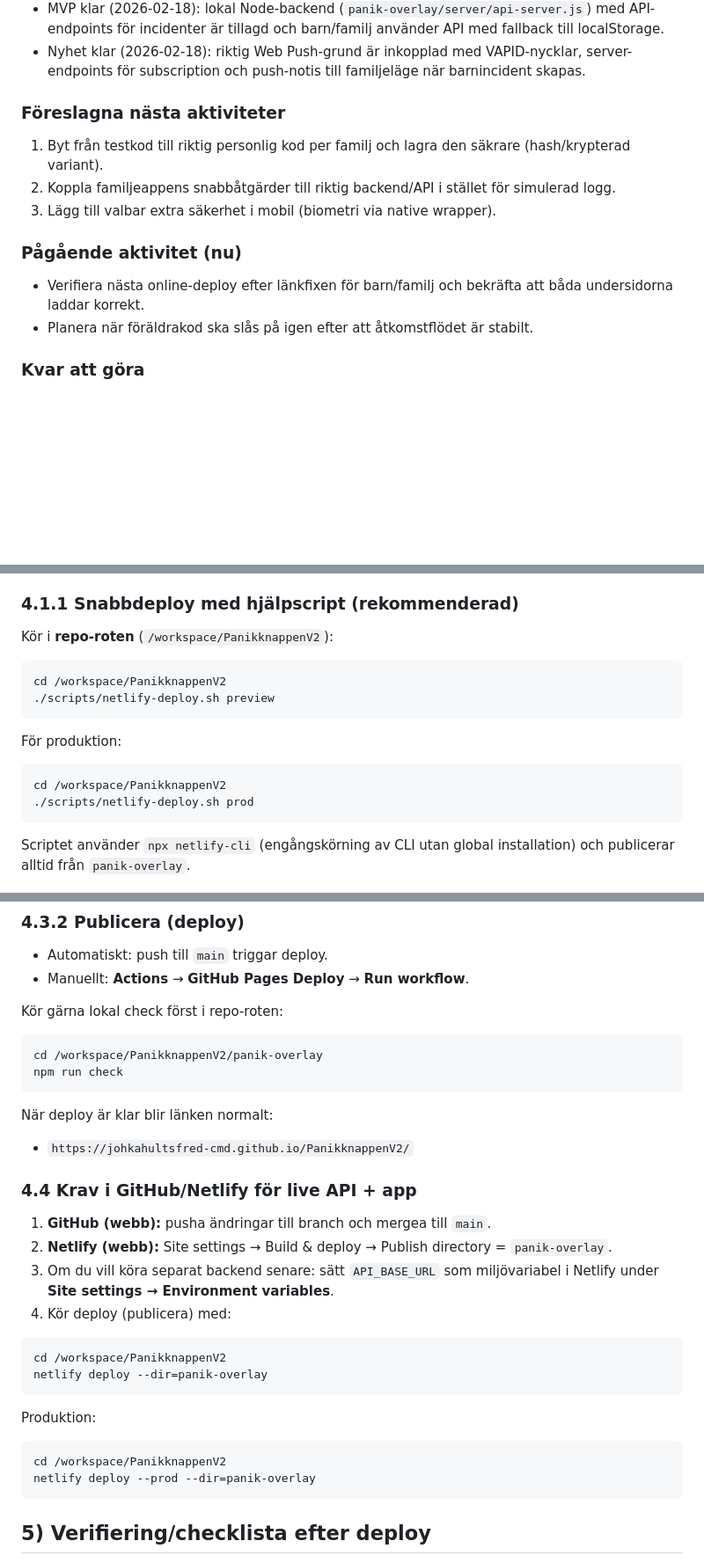
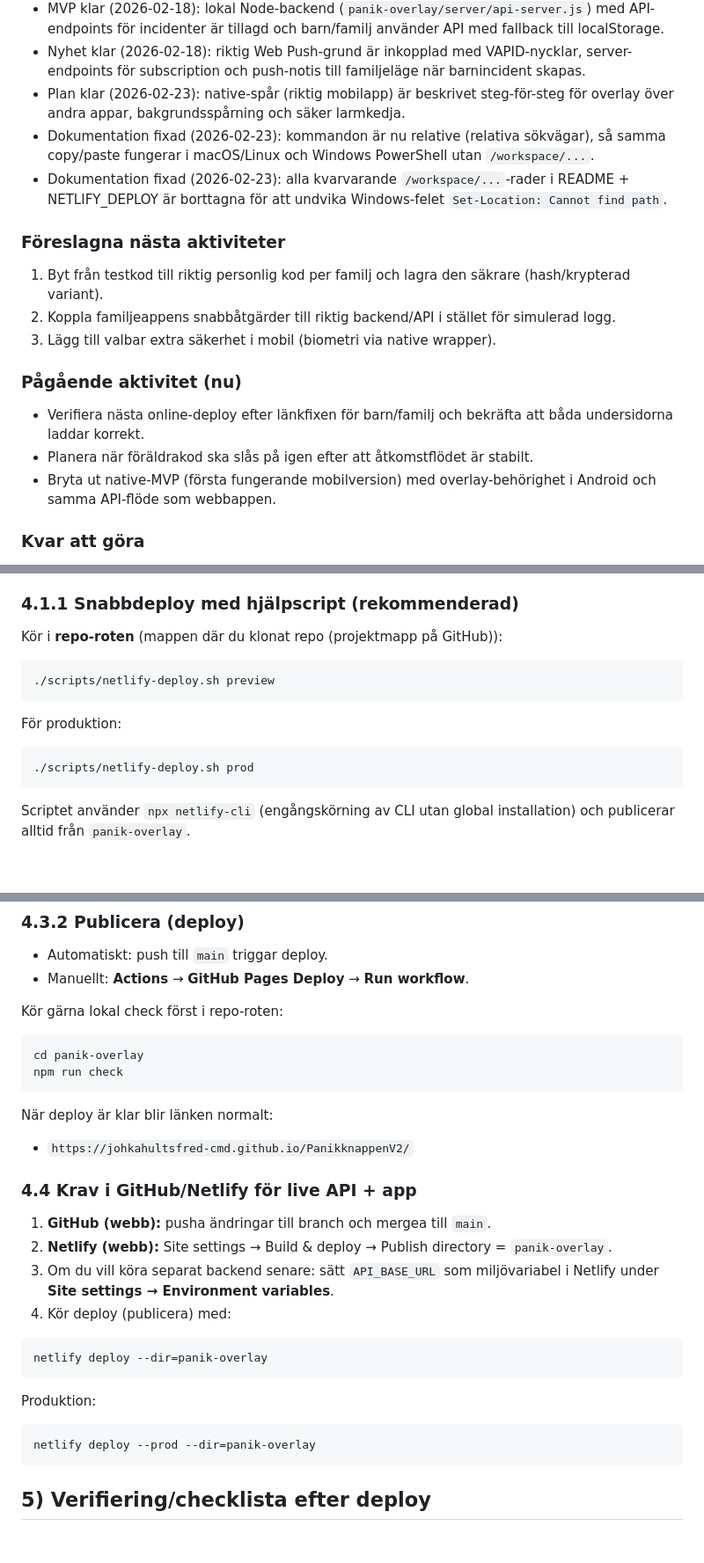
Before and after one commit to johkahultsfred-cmd/PanikknappenV2, a Markdown page: README.md, 3 parts joined by grey strips. Shown at 88% size. Rendered like a GitHub page; blank space fills up the shorter version.

````diff
--- a/README.md
+++ b/README.md
@@ -69,6 +69,9 @@ Det här dokumentet är skrivet för dig som vill **bygga, testa och publicera a
 - Ändring klar (2026-02-18): familjeläget visar nu riktig larminkorg från barnappen (lokal incidentlogg) med tidsstämpel, status och skärmbild (SVG-bild från knappen) samt knapp för att markera larm som hanterat.
 - MVP klar (2026-02-18): lokal Node-backend (`panik-overlay/server/api-server.js`) med API-endpoints för incidenter är tillagd och barn/familj använder API med fallback till localStorage.
 - Nyhet klar (2026-02-18): riktig Web Push-grund är inkopplad med VAPID-nycklar, server-endpoints för subscription och push-notis till familjeläge när barnincident skapas.
+- Plan klar (2026-02-23): native-spår (riktig mobilapp) är beskrivet steg-för-steg för overlay över andra appar, bakgrundsspårning och säker larmkedja.
+- Dokumentation fixad (2026-02-23): kommandon är nu relative (relativa sökvägar), så samma copy/paste fungerar i macOS/Linux och Windows PowerShell utan `/workspace/...`.
+- Dokumentation fixad (2026-02-23): alla kvarvarande `/workspace/...`-rader i README + NETLIFY_DEPLOY är borttagna för att undvika Windows-felet `Set-Location: Cannot find path`.
 
 ### Föreslagna nästa aktiviteter
 1. Byt från testkod till riktig personlig kod per familj och lagra den säkrare (hash/krypterad variant).
@@ -78,6 +81,7 @@ Det här dokumentet är skrivet för dig som vill **bygga, testa och publicera a
 ### Pågående aktivitet (nu)
 - Verifiera nästa online-deploy efter länkfixen för barn/familj och bekräfta att båda undersidorna laddar korrekt.
 - Planera när föräldrakod ska slås på igen efter att åtkomstflödet är stabilt.
+- Bryta ut native-MVP (första fungerande mobilversion) med overlay-behörighet i Android och samma API-flöde som webbappen.
 
 ### Kvar att göra
 - Lägga tillbaka/ansluta serverkod för full WebSocket- och incidentkedja i detta repo.
@@ -217,17 +284,15 @@ Om du kör i Codex/container (isolerad körmiljö) där browser inte kan öppnas
 
 ### 4.1.1 Snabbdeploy med hjälpscript (rekommenderad)
 
-Kör i **repo-roten** (`/workspace/PanikknappenV2`):
+Kör i **repo-roten** (mappen där du klonat repo (projektmapp på GitHub)):
 
 ```bash
-cd /workspace/PanikknappenV2
 ./scripts/netlify-deploy.sh preview
 ```
 
 För produktion:
 
 ```bash
-cd /workspace/PanikknappenV2
 ./scripts/netlify-deploy.sh prod
 ```
 
@@ -278,7 +342,7 @@ Det här repo:t har nu workflow (automatiskt körflöde) i `.github/workflows/gi
 Kör gärna lokal check först i repo-roten:
 
 ```bash
-cd /workspace/PanikknappenV2/panik-overlay
+cd panik-overlay
 npm run check
 ```
 
@@ -292,12 +356,10 @@ När deploy är klar blir länken normalt:
 3. Om du vill köra separat backend senare: sätt `API_BASE_URL` som miljövariabel i Netlify under **Site settings → Environment variables**.
 4. Kör deploy (publicera) med:
 ```bash
-cd /workspace/PanikknappenV2
 netlify deploy --dir=panik-overlay
 ```
 Produktion:
 ```bash
-cd /workspace/PanikknappenV2
 netlify deploy --prod --dir=panik-overlay
 ```
 
````
Also changed, not shown: other parts of README.md (+67 -5 lines), NETLIFY_DEPLOY.md (+3 -8 lines).
